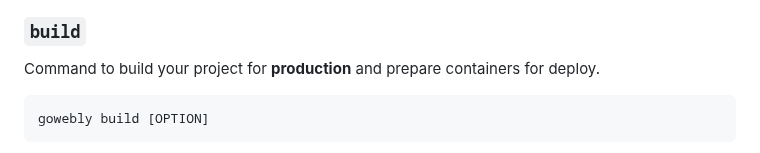
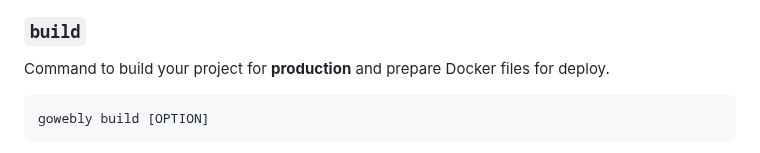
Before and after one commit to gowebly/gowebly, a Markdown page: README.md, the part around the change. Drawn GitHub-style.

````diff
--- a/README.md
+++ b/README.md
@@ -241,7 +241,7 @@ Every time you make `run` command for your project:
 
 ### `build`
 
-Command to build your project for **production** and prepare containers for
+Command to build your project for **production** and prepare Docker files for
 deploy.
 
 ```console
````
